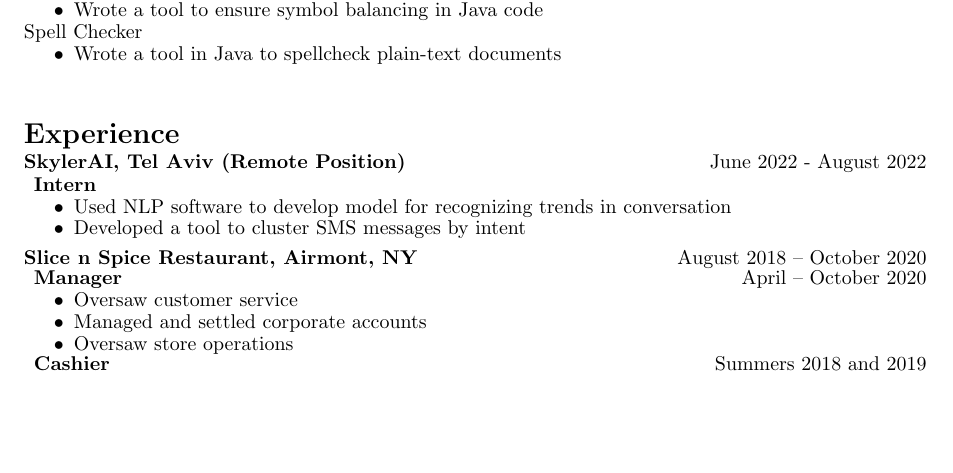
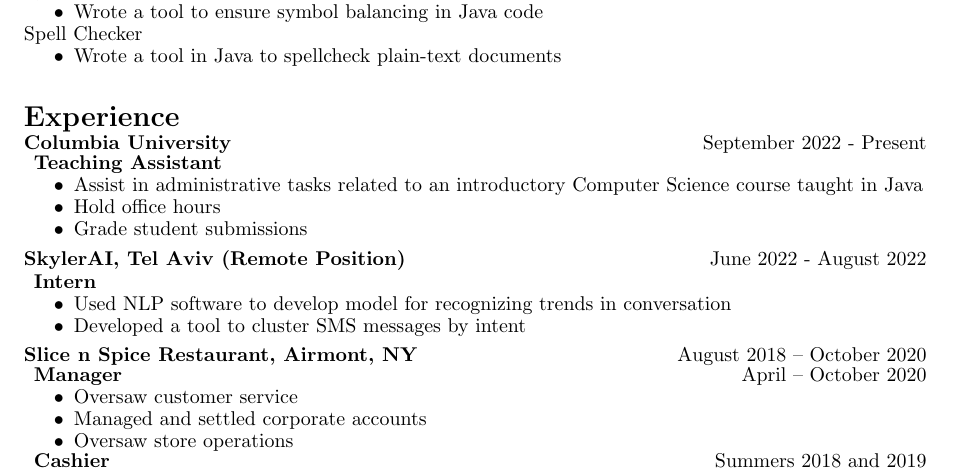
Before and after one commit to NoamBechhofer/Personal, a LaTeX CV (Resumes/LaTeXResume/TeXResume.tex): part of the page, cut so that both start at the same text, the shorter picture padded with empty space. Compiled offline with pdfLaTeX.

Commit message:
Added TA position

```diff
--- a/Resumes/LaTeXResume/TeXResume.tex
+++ b/Resumes/LaTeXResume/TeXResume.tex
@@ -140,7 +140,15 @@
 \vfill
 \section*{Experience}
 
-\paragraph{SkylerAI, Tel Aviv (Remote Position)} \hfill June 2022 - August 2022
+\paragraph*{Columbia University} \hfill September 2022 - Present
+\subparagraph*{Teaching Assistant}
+\begin{itemize}
+    \item Assist in administrative tasks related to an introductory Computer Science course taught in Java
+    \item Hold office hours
+    \item Grade student submissions
+\end{itemize}
+
+\paragraph*{SkylerAI, Tel Aviv (Remote Position)} \hfill June 2022 - August 2022
 \subparagraph*{Intern}
 \begin{itemize}
     \item Used NLP software to develop model for recognizing trends in conversation
```
Also changed, not shown: Resumes/LaTeXResume/TeXResume.pdf, 4 other files.
